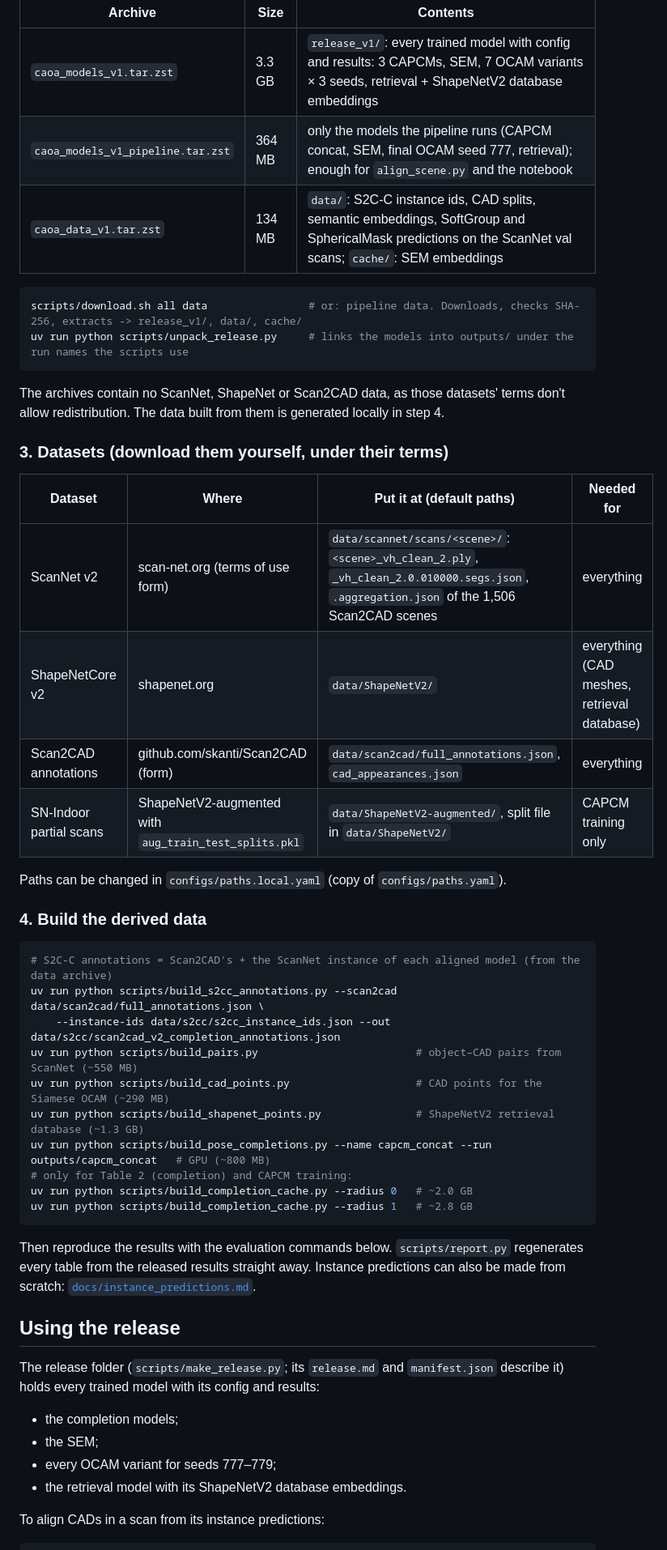
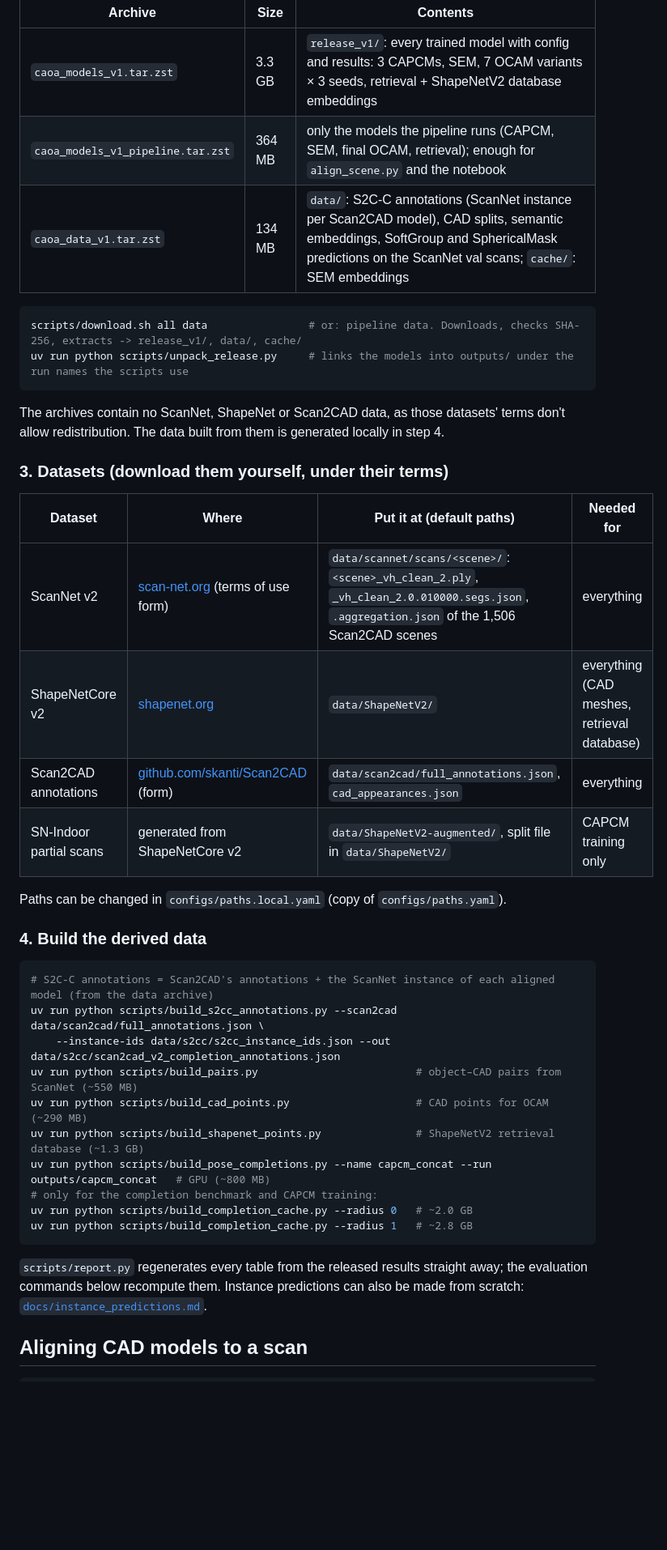
Before and after one commit to kumarhiranya/caoa, a Markdown page: README.md, the part around one of its changes. Shown at 81% size. Drawn GitHub-style; blank space fills up the shorter version.

````diff
--- a/README.md
+++ b/README.md
@@ -31,8 +60,8 @@ Trained models and data are on Zenodo: [doi:10.5281/zenodo.24121532](https://doi
 | Archive | Size | Contents |
 |---|---|---|
 | `caoa_models_v1.tar.zst` | 3.3 GB | `release_v1/`: every trained model with config and results: 3 CAPCMs, SEM, 7 OCAM variants × 3 seeds, retrieval + ShapeNetV2 database embeddings |
-| `caoa_models_v1_pipeline.tar.zst` | 364 MB | only the models the pipeline runs (CAPCM concat, SEM, final OCAM seed 777, retrieval); enough for `align_scene.py` and the notebook |
-| `caoa_data_v1.tar.zst` | 134 MB | `data/`: S2C-C instance ids, CAD splits, semantic embeddings, SoftGroup and SphericalMask predictions on the ScanNet val scans; `cache/`: SEM embeddings |
+| `caoa_models_v1_pipeline.tar.zst` | 364 MB | only the models the pipeline runs (CAPCM, SEM, final OCAM, retrieval); enough for `align_scene.py` and the notebook |
+| `caoa_data_v1.tar.zst` | 134 MB | `data/`: S2C-C annotations (ScanNet instance per Scan2CAD model), CAD splits, semantic embeddings, SoftGroup and SphericalMask predictions on the ScanNet val scans; `cache/`: SEM embeddings |
 
 ```bash
 scripts/download.sh all data                # or: pipeline data. Downloads, checks SHA-256, extracts -> release_v1/, data/, cache/
@@ -46,41 +75,32 @@ data built from them is generated locally in step 4.
 
 | Dataset | Where | Put it at (default paths) | Needed for |
 |---|---|---|---|
-| ScanNet v2 | scan-net.org (terms of use form) | `data/scannet/scans/<scene>/`: `<scene>_vh_clean_2.ply`, `_vh_clean_2.0.010000.segs.json`, `.aggregation.json` of the 1,506 Scan2CAD scenes | everything |
-| ShapeNetCore v2 | shapenet.org | `data/ShapeNetV2/` | everything (CAD meshes, retrieval database) |
-| Scan2CAD annotations | github.com/skanti/Scan2CAD (form) | `data/scan2cad/full_annotations.json`, `cad_appearances.json` | everything |
-| SN-Indoor partial scans | ShapeNetV2-augmented with `aug_train_test_splits.pkl` | `data/ShapeNetV2-augmented/`, split file in `data/ShapeNetV2/` | CAPCM training only |
+| ScanNet v2 | [scan-net.org](http://www.scan-net.org) (terms of use form) | `data/scannet/scans/<scene>/`: `<scene>_vh_clean_2.ply`, `_vh_clean_2.0.010000.segs.json`, `.aggregation.json` of the 1,506 Scan2CAD scenes | everything |
+| ShapeNetCore v2 | [shapenet.org](https://shapenet.org) | `data/ShapeNetV2/` | everything (CAD meshes, retrieval database) |
+| Scan2CAD annotations | [github.com/skanti/Scan2CAD](https://github.com/skanti/Scan2CAD) (form) | `data/scan2cad/full_annotations.json`, `cad_appearances.json` | everything |
+| SN-Indoor partial scans | generated from ShapeNetCore v2 | `data/ShapeNetV2-augmented/`, split file in `data/ShapeNetV2/` | CAPCM training only |
 
 Paths can be changed in `configs/paths.local.yaml` (copy of `configs/paths.yaml`).
 
 ### 4. Build the derived data
 
 ```bash
-# S2C-C annotations = Scan2CAD's + the ScanNet instance of each aligned model (from the data archive)
+# S2C-C annotations = Scan2CAD's annotations + the ScanNet instance of each aligned model (from the data archive)
 uv run python scripts/build_s2cc_annotations.py --scan2cad data/scan2cad/full_annotations.json \
     --instance-ids data/s2cc/s2cc_instance_ids.json --out data/s2cc/scan2cad_v2_completion_annotations.json
 uv run python scripts/build_pairs.py                         # object–CAD pairs from ScanNet (~550 MB)
-uv run python scripts/build_cad_points.py                    # CAD points for the Siamese OCAM (~290 MB)
+uv run python scripts/build_cad_points.py                    # CAD points for OCAM (~290 MB)
 uv run python scripts/build_shapenet_points.py               # ShapeNetV2 retrieval database (~1.3 GB)
 uv run python scripts/build_pose_completions.py --name capcm_concat --run outputs/capcm_concat   # GPU (~800 MB)
-# only for Table 2 (completion) and CAPCM training:
+# only for the completion benchmark and CAPCM training:
 uv run python scripts/build_completion_cache.py --radius 0   # ~2.0 GB
 uv run python scripts/build_completion_cache.py --radius 1   # ~2.8 GB
 ```
 
-Then reproduce the results with the evaluation commands below. `scripts/report.py` regenerates every table from the
-released results straight away. Instance predictions can also be made from scratch:
+`scripts/report.py` regenerates every table from the released results straight away; the evaluation commands below
+recompute them. Instance predictions can also be made from scratch:
 [`docs/instance_predictions.md`](docs/instance_predictions.md).
 
-## Using the release
-
-The release folder (`scripts/make_release.py`; its `release.md` and `manifest.json` describe it) holds every trained
-model with its config and results:
-- the completion models;
-- the SEM;
-- every OCAM variant for seeds 777–779;
-- the retrieval model with its ShapeNetV2 database embeddings.
-
-To align CADs in a scan from its instance predictions:
+## Aligning CAD models to a scan
 
 ```bash
````
Also changed, not shown: other parts of README.md (+60 -46 lines), docs/RESULTS.md (+8 -7 lines), docs/results/tables.md (+1 -1 lines), docs/assets/teaser.png (added), 3 other files.
